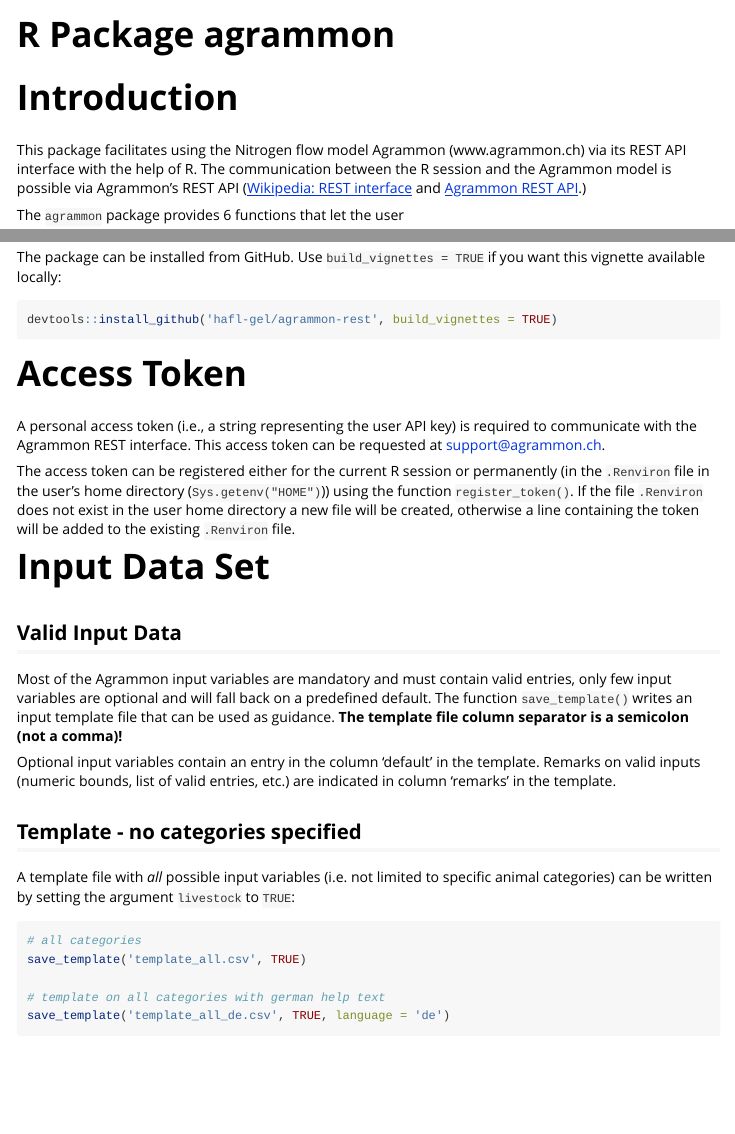
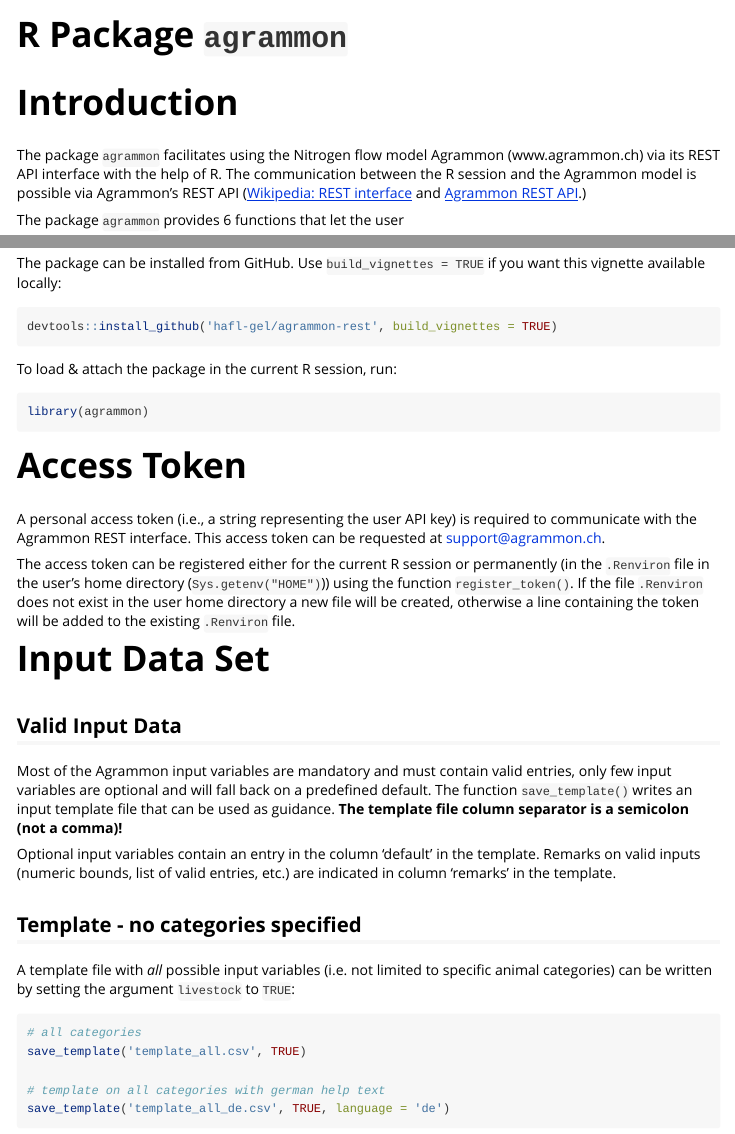
Before and after one commit to hafl-gel/agrammon-rest, an R Markdown document (vignettes/agrammon.Rmd): the page in a window 1100 px wide, from its top, and a second part further down, joined at a grey line. Rendered offline with R 4.5, knitr and Pandoc, with nearby package versions; some code elsewhere in the file could not run offline.

Commit message:
Better indication on package name

````diff
--- a/vignettes/agrammon.Rmd
+++ b/vignettes/agrammon.Rmd
@@ -1,5 +1,5 @@
 ---
-title: "R Package agrammon"
+title: "R Package `agrammon`"
 output:
   rmarkdown::html_vignette:
     number_sections: true
@@ -19,11 +19,11 @@
 
 # Introduction
 
-This package facilitates using the Nitrogen flow model Agrammon (www.agrammon.ch) via its REST API interface with the help of R.
+The package `agrammon` facilitates using the Nitrogen flow model Agrammon (www.agrammon.ch) via its REST API interface with the help of R.
 The communication between the R session and the Agrammon model is possible via Agrammon's REST API ([Wikipedia: REST interface](https://en.wikipedia.org/wiki/Representational_state_transfer)
 and [Agrammon REST API](https://redocly.github.io/redoc/?url=https://model.agrammon.ch/single/api/v1/openapi.yaml).)
 
-The `agrammon` package provides 6 functions that let the user
+The package `agrammon` provides 6 functions that let the user
 
 - `register_token()`: store and re-use the personal access token (section [Access Token](#access-token))
 - `save_template()`: generate a valid data set (a CSV file) containing all necessary input data (section [Input Data Set](#input-data-set))
@@ -56,6 +56,12 @@
 
 ```{r install, eval = FALSE}
 devtools::install_github('hafl-gel/agrammon-rest', build_vignettes = TRUE)
+```
+
+To load & attach the package in the current R session, run:
+
+```{r load, eval = FALSE}
+library(agrammon)
 ```
 
 # Access Token
````
Also changed, not shown: README.md.
